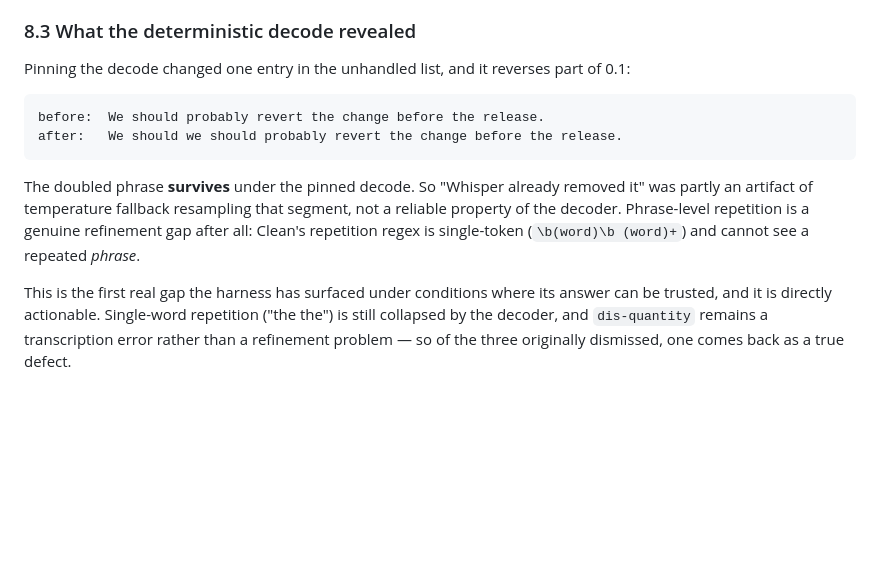
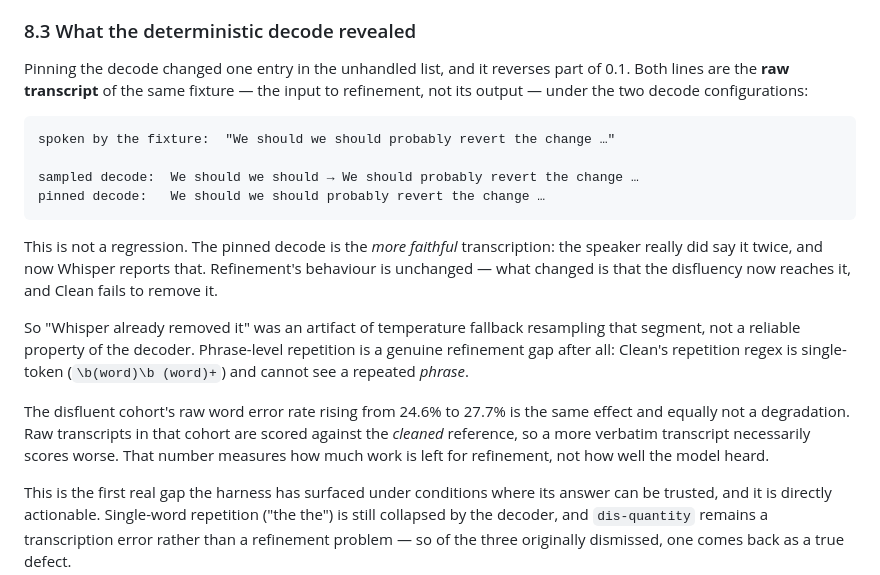
Before and after one commit to imYashChaudhary973/ZenVoice, a Markdown page: docs/REFINEMENT_RD.md, the part around the change. GitHub-like rendering; blank space fills up the shorter version.

Commit message:
docs: clarify that the pinned decode is a more faithful transcript, not a regression
The before/after labels in 8.3 read as a product regression. They are the raw
transcript of one fixture under two measurement configurations, and the second
is the more accurate of the two: the speaker really does say 'we should' twice.
Refinement's behaviour did not change, only whether the disfluency survives
long enough to reach it.

Same for the disfluent cohort's raw WER moving 24.6% to 27.7%. Raw transcripts
there are scored against the cleaned reference, so a more verbatim transcript
necessarily scores worse. That figure measures work left for refinement, not
transcription quality.

Co-Authored-By: Claude Opus 5 (1M context) <noreply@anthropic.com>

````diff
--- a/docs/REFINEMENT_RD.md
+++ b/docs/REFINEMENT_RD.md
@@ -742,18 +742,31 @@ behaviour 6.4.1 predicts.
 ### 8.3 What the deterministic decode revealed
 
 Pinning the decode changed one entry in the unhandled list, and it reverses
-part of 0.1:
+part of 0.1. Both lines are the **raw transcript** of the same fixture — the
+input to refinement, not its output — under the two decode configurations:
 
 ```
-before:  We should probably revert the change before the release.
-after:   We should we should probably revert the change before the release.
+spoken by the fixture:  "We should we should probably revert the change …"
+
+sampled decode:  We should we should → We should probably revert the change …
+pinned decode:   We should we should probably revert the change …
 ```
 
-The doubled phrase **survives** under the pinned decode. So "Whisper already
-removed it" was partly an artifact of temperature fallback resampling that
-segment, not a reliable property of the decoder. Phrase-level repetition is a
-genuine refinement gap after all: Clean's repetition regex is single-token
-(`\b(word)\b (word)+`) and cannot see a repeated *phrase*.
+This is not a regression. The pinned decode is the *more faithful*
+transcription: the speaker really did say it twice, and now Whisper reports
+that. Refinement's behaviour is unchanged — what changed is that the
+disfluency now reaches it, and Clean fails to remove it.
+
+So "Whisper already removed it" was an artifact of temperature fallback
+resampling that segment, not a reliable property of the decoder. Phrase-level
+repetition is a genuine refinement gap after all: Clean's repetition regex is
+single-token (`\b(word)\b (word)+`) and cannot see a repeated *phrase*.
+
+The disfluent cohort's raw word error rate rising from 24.6% to 27.7% is the
+same effect and equally not a degradation. Raw transcripts in that cohort are
+scored against the *cleaned* reference, so a more verbatim transcript
+necessarily scores worse. That number measures how much work is left for
+refinement, not how well the model heard.
 
 This is the first real gap the harness has surfaced under conditions where its
 answer can be trusted, and it is directly actionable. Single-word repetition
````
